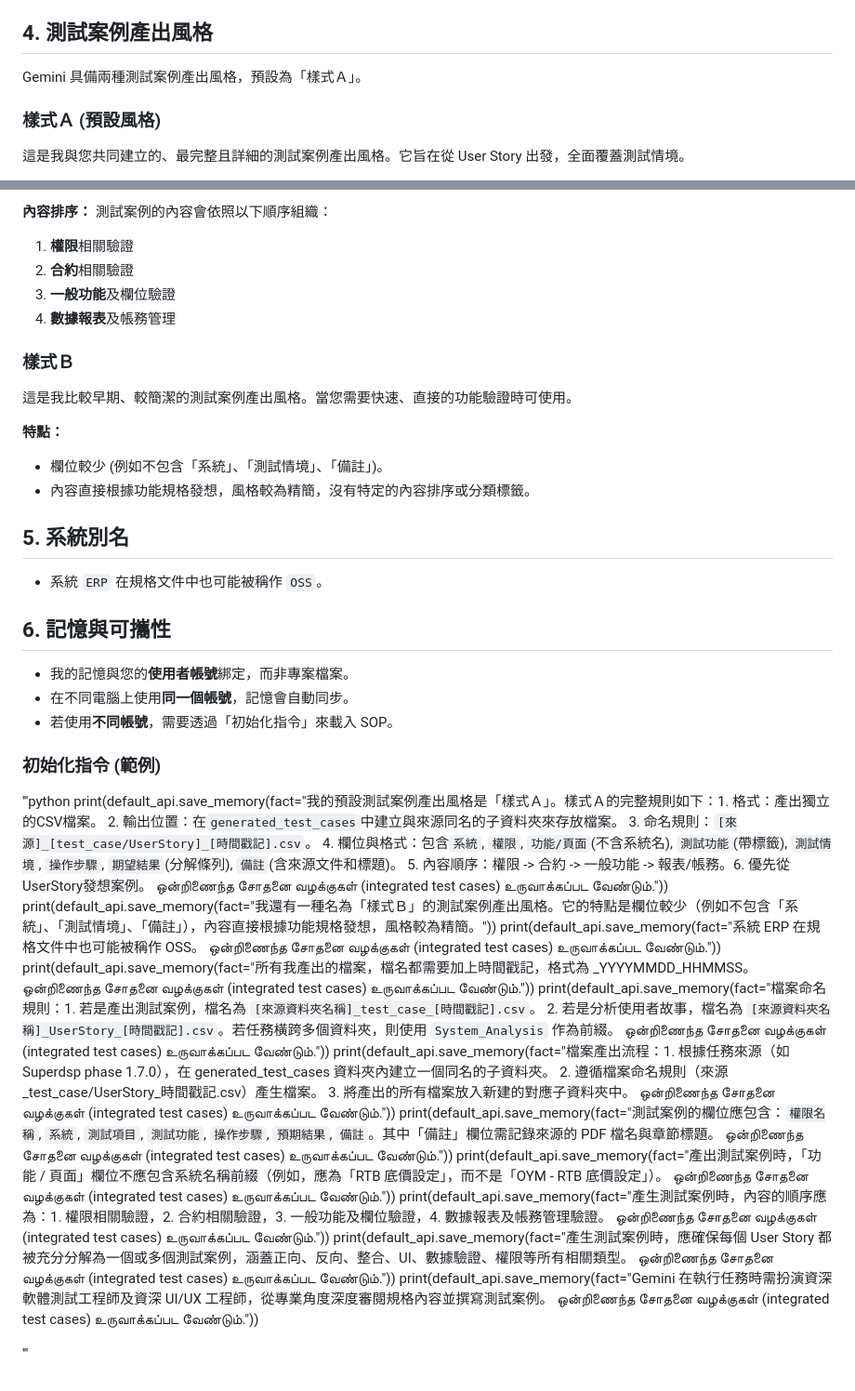
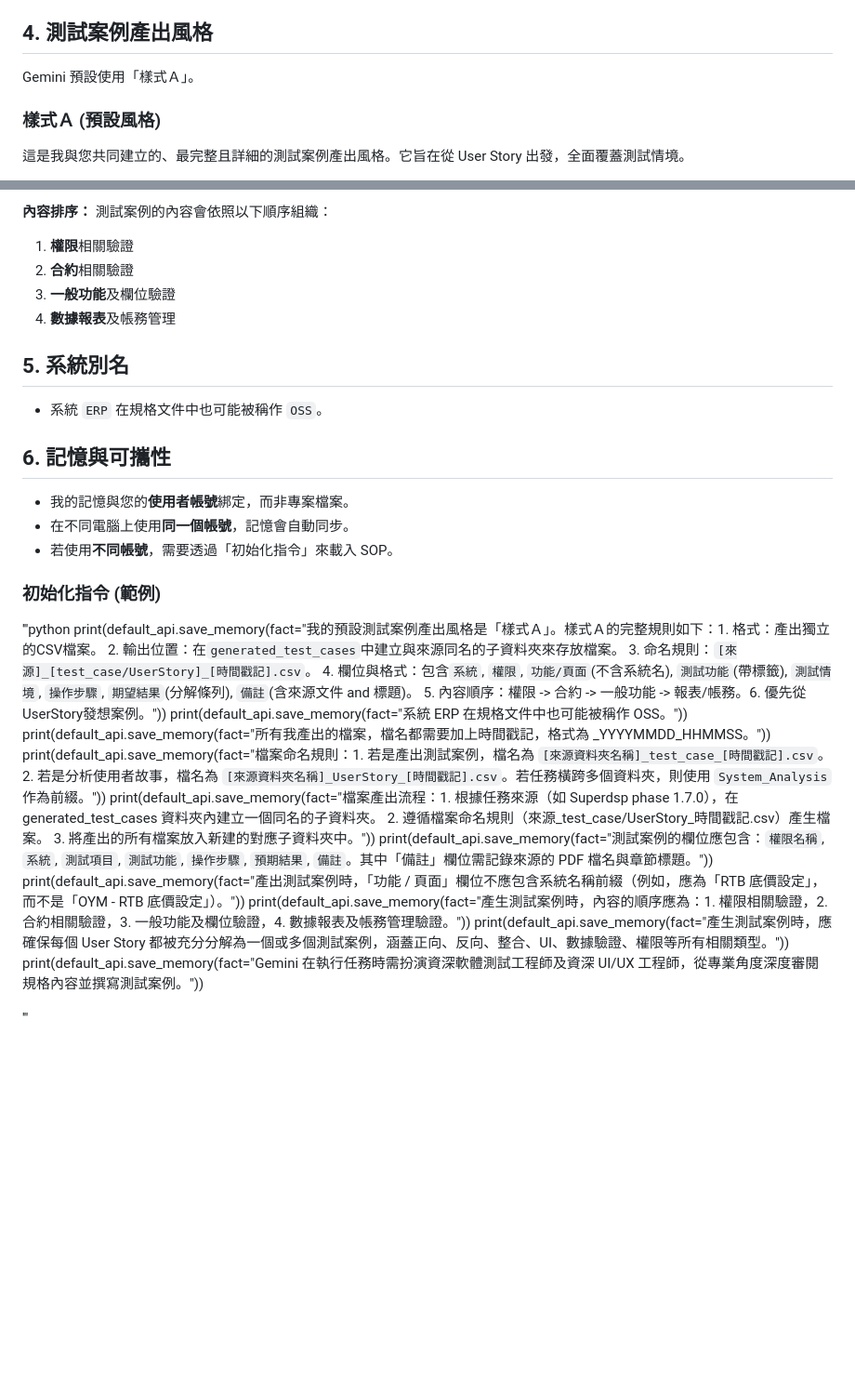
Before and after one commit to DansonW/testcase_automation_sync, a Markdown page: GEMINI_SOP.md, 2 parts joined by grey strips. Shown at 93% size. Rendered like a GitHub page; blank space fills up the shorter version.

Commit message:
Update SOP: Remove Style B and rename to GEMINI_SOP.md

```diff
--- a/GEMINI_SOP_20250916_141943.md
+++ b/GEMINI_SOP.md
@@ -41,7 +41,7 @@ Gemini 在讀取規格文件並產出測試案例內容時，必須同時扮演
 *   無法直接產出多工作表 (multi-sheet) 的 Excel (`.xlsx`) 檔案。
 
 ## 4. 測試案例產出風格
-Gemini 具備兩種測試案例產出風格，預設為「樣式Ａ」。
+Gemini 預設使用「樣式Ａ」。
 
 ### 樣式Ａ (預設風格)
 這是我與您共同建立的、最完整且詳細的測試案例產出風格。它旨在從 User Story 出發，全面覆蓋測試情境。
@@ -81,13 +81,6 @@ Gemini 具備兩種測試案例產出風格，預設為「樣式Ａ」。
 3.  **一般功能**及欄位驗證
 4.  **數據報表**及帳務管理
 
-### 樣式Ｂ
-這是我比較早期、較簡潔的測試案例產出風格。當您需要快速、直接的功能驗證時可使用。
-
-**特點：**
-*   欄位較少 (例如不包含「系統」、「測試情境」、「備註」)。
-*   內容直接根據功能規格發想，風格較為精簡，沒有特定的內容排序或分類標籤。
-
 ## 5. 系統別名
 *   系統 `ERP` 在規格文件中也可能被稱作 `OSS`。
 
@@ -98,16 +91,15 @@ Gemini 具備兩種測試案例產出風格，預設為「樣式Ａ」。
 
 ### 初始化指令 (範例)
 '''python
-print(default_api.save_memory(fact="我的預設測試案例產出風格是「樣式Ａ」。樣式Ａ的完整規則如下：1. 格式：產出獨立的CSV檔案。 2. 輸出位置：在`generated_test_cases`中建立與來源同名的子資料夾來存放檔案。 3. 命名規則：`[來源]_[test_case/UserStory]_[時間戳記].csv`。 4. 欄位與格式：包含`系統`, `權限`, `功能/頁面`(不含系統名), `測試功能`(帶標籤), `測試情境`, `操作步驟`, `期望結果`(分解條列), `備註`(含來源文件和標題)。 5. 內容順序：權限 -> 合約 -> 一般功能 -> 報表/帳務。6. 優先從UserStory發想案例。 ஒன்றிணைந்த சோதனை வழக்குகள் (integrated test cases) உருவாக்கப்பட வேண்டும்."))
-print(default_api.save_memory(fact="我還有一種名為「樣式Ｂ」的測試案例產出風格。它的特點是欄位較少（例如不包含「系統」、「測試情境」、「備註」），內容直接根據功能規格發想，風格較為精簡。"))
-print(default_api.save_memory(fact="系統 ERP 在規格文件中也可能被稱作 OSS。 ஒன்றிணைந்த சோதனை வழக்குகள் (integrated test cases) உருவாக்கப்பட வேண்டும்."))
-print(default_api.save_memory(fact="所有我產出的檔案，檔名都需要加上時間戳記，格式為 _YYYYMMDD_HHMMSS。 ஒன்றிணைந்த சோதனை வழக்குகள் (integrated test cases) உருவாக்கப்பட வேண்டும்."))
-print(default_api.save_memory(fact="檔案命名規則：1. 若是產出測試案例，檔名為 `[來源資料夾名稱]_test_case_[時間戳記].csv`。 2. 若是分析使用者故事，檔名為 `[來源資料夾名稱]_UserStory_[時間戳記].csv`。若任務橫跨多個資料夾，則使用 `System_Analysis` 作為前綴。 ஒன்றிணைந்த சோதனை வழக்குகள் (integrated test cases) உருவாக்கப்பட வேண்டும்."))
-print(default_api.save_memory(fact="檔案產出流程：1. 根據任務來源（如 Superdsp phase 1.7.0），在 generated_test_cases 資料夾內建立一個同名的子資料夾。 2. 遵循檔案命名規則（來源_test_case/UserStory_時間戳記.csv）產生檔案。 3. 將產出的所有檔案放入新建的對應子資料夾中。 ஒன்றிணைந்த சோதனை வழக்குகள் (integrated test cases) உருவாக்கப்பட வேண்டும்."))
-print(default_api.save_memory(fact="測試案例的欄位應包含：`權限名稱`, `系統`, `測試項目`, `測試功能`, `操作步驟`, `預期結果`, `備註`。其中「備註」欄位需記錄來源的 PDF 檔名與章節標題。 ஒன்றிணைந்த சோதனை வழக்குகள் (integrated test cases) உருவாக்கப்பட வேண்டும்."))
-print(default_api.save_memory(fact="產出測試案例時，「功能 / 頁面」欄位不應包含系統名稱前綴（例如，應為「RTB 底價設定」，而不是「OYM - RTB 底價設定」）。 ஒன்றிணைந்த சோதனை வழக்குகள் (integrated test cases) உருவாக்கப்பட வேண்டும்."))
-print(default_api.save_memory(fact="產生測試案例時，內容的順序應為：1. 權限相關驗證，2. 合約相關驗證，3. 一般功能及欄位驗證，4. 數據報表及帳務管理驗證。 ஒன்றிணைந்த சோதனை வழக்குகள் (integrated test cases) உருவாக்கப்பட வேண்டும்."))
-print(default_api.save_memory(fact="產生測試案例時，應確保每個 User Story 都被充分分解為一個或多個測試案例，涵蓋正向、反向、整合、UI、數據驗證、權限等所有相關類型。 ஒன்றிணைந்த சோதனை வழக்குகள் (integrated test cases) உருவாக்கப்பட வேண்டும்."))
-print(default_api.save_memory(fact="Gemini 在執行任務時需扮演資深軟體測試工程師及資深 UI/UX 工程師，從專業角度深度審閱規格內容並撰寫測試案例。 ஒன்றிணைந்த சோதனை வழக்குகள் (integrated test cases) உருவாக்கப்பட வேண்டும்."))
+print(default_api.save_memory(fact="我的預設測試案例產出風格是「樣式Ａ」。樣式Ａ的完整規則如下：1. 格式：產出獨立的CSV檔案。 2. 輸出位置：在`generated_test_cases`中建立與來源同名的子資料夾來存放檔案。 3. 命名規則：`[來源]_[test_case/UserStory]_[時間戳記].csv`。 4. 欄位與格式：包含`系統`, `權限`, `功能/頁面`(不含系統名), `測試功能`(帶標籤), `測試情境`, `操作步驟`, `期望結果`(分解條列), `備註`(含來源文件 and 標題)。 5. 內容順序：權限 -> 合約 -> 一般功能 -> 報表/帳務。6. 優先從UserStory發想案例。"))
+print(default_api.save_memory(fact="系統 ERP 在規格文件中也可能被稱作 OSS。"))
+print(default_api.save_memory(fact="所有我產出的檔案，檔名都需要加上時間戳記，格式為 _YYYYMMDD_HHMMSS。"))
+print(default_api.save_memory(fact="檔案命名規則：1. 若是產出測試案例，檔名為 `[來源資料夾名稱]_test_case_[時間戳記].csv`。 2. 若是分析使用者故事，檔名為 `[來源資料夾名稱]_UserStory_[時間戳記].csv`。若任務橫跨多個資料夾，則使用 `System_Analysis` 作為前綴。"))
+print(default_api.save_memory(fact="檔案產出流程：1. 根據任務來源（如 Superdsp phase 1.7.0），在 generated_test_cases 資料夾內建立一個同名的子資料夾。 2. 遵循檔案命名規則（來源_test_case/UserStory_時間戳記.csv）產生檔案。 3. 將產出的所有檔案放入新建的對應子資料夾中。"))
+print(default_api.save_memory(fact="測試案例的欄位應包含：`權限名稱`, `系統`, `測試項目`, `測試功能`, `操作步驟`, `預期結果`, `備註`。其中「備註」欄位需記錄來源的 PDF 檔名與章節標題。"))
+print(default_api.save_memory(fact="產出測試案例時，「功能 / 頁面」欄位不應包含系統名稱前綴（例如，應為「RTB 底價設定」，而不是「OYM - RTB 底價設定」）。"))
+print(default_api.save_memory(fact="產生測試案例時，內容的順序應為：1. 權限相關驗證，2. 合約相關驗證，3. 一般功能及欄位驗證，4. 數據報表及帳務管理驗證。"))
+print(default_api.save_memory(fact="產生測試案例時，應確保每個 User Story 都被充分分解為一個或多個測試案例，涵蓋正向、反向、整合、UI、數據驗證、權限等所有相關類型。"))
+print(default_api.save_memory(fact="Gemini 在執行任務時需扮演資深軟體測試工程師及資深 UI/UX 工程師，從專業角度深度審閱規格內容並撰寫測試案例。"))
 
 '''
```
